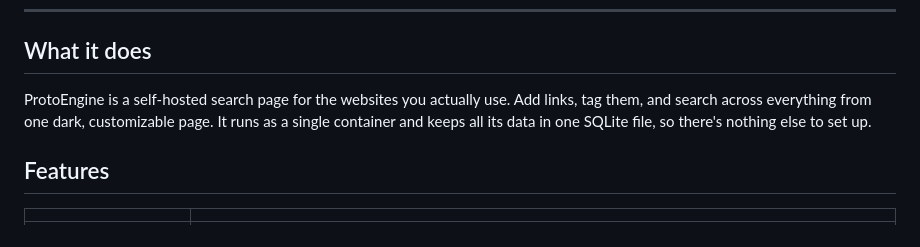
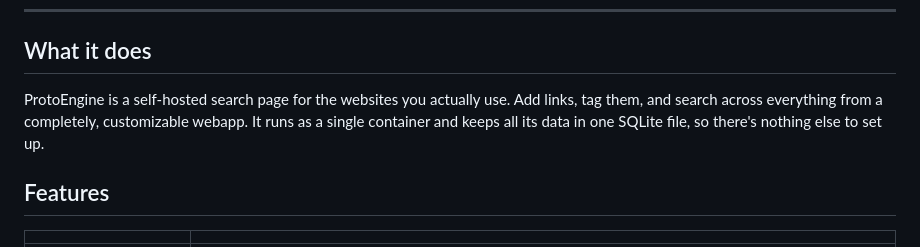
Before and after one commit to FrameEnder/ProtoEngine, a Markdown page: README.md, the part around the change. Rendered like a GitHub page.

```diff
--- a/README.md
+++ b/README.md
@@ -24,7 +24,7 @@
 ## What it does
 
 ProtoEngine is a self-hosted search page for the websites you actually use.
-Add links, tag them, and search across everything from one dark, customizable page.
+Add links, tag them, and search across everything from a completely, customizable webapp.
 It runs as a single container and keeps all its data in one SQLite file, so
 there's nothing else to set up.
 
```
